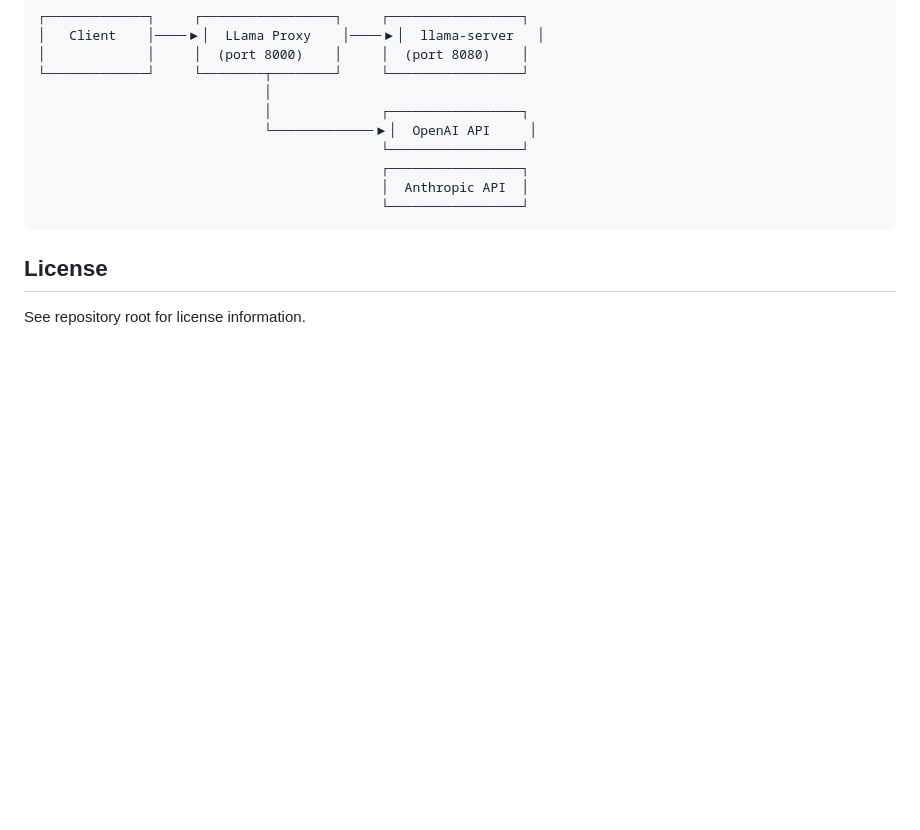
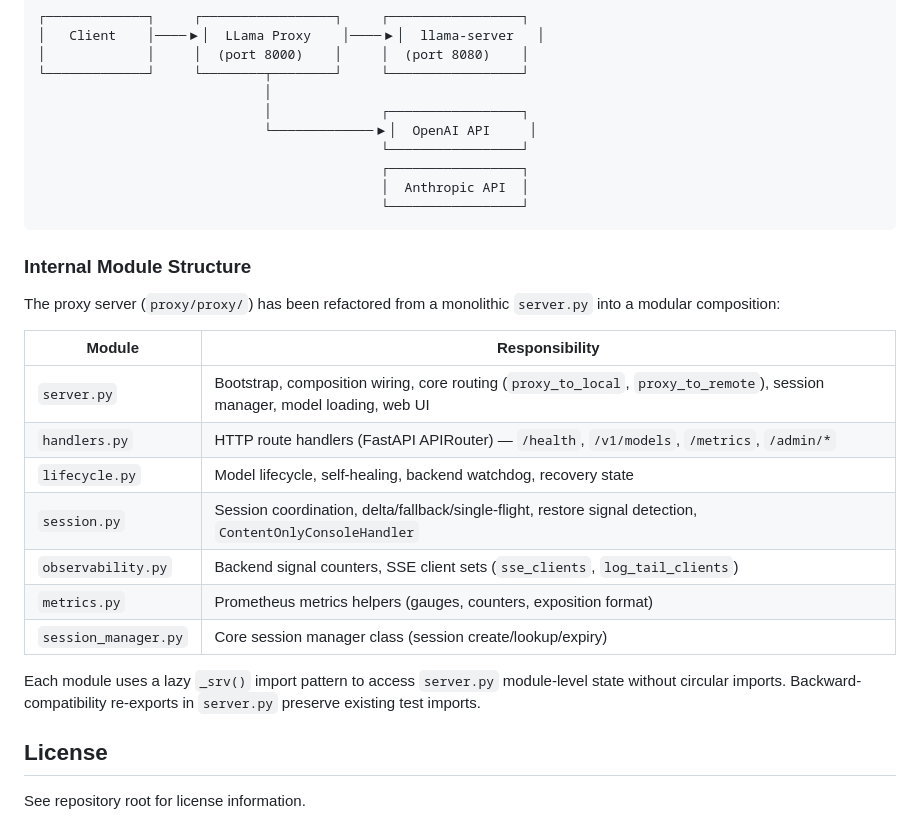
Before and after one commit to SorraTheOrc/llm-manager, a Markdown page: proxy/README.md, the part around the change. Rendered like a GitHub page; blank space fills up the shorter version.

Commit message:
LP-0MPU11WRQ0014ARS: Finalize refactor composition and update docs
Updates proxy/README.md with the new internal module structure table
documenting the responsibilities of each extracted module (handlers.py,
lifecycle.py, session.py, observability.py).

All 365 tests pass with no regressions.

````diff
--- a/proxy/README.md
+++ b/proxy/README.md
@@ -926,6 +926,25 @@ The test suite covers:
                                             └─────────────────┘
 ```
 
+### Internal Module Structure
+
+The proxy server (`proxy/proxy/`) has been refactored from a monolithic `server.py`
+into a modular composition:
+
+| Module | Responsibility |
+|--------|---------------|
+| `server.py` | Bootstrap, composition wiring, core routing (`proxy_to_local`, `proxy_to_remote`), session manager, model loading, web UI |
+| `handlers.py` | HTTP route handlers (FastAPI APIRouter) — `/health`, `/v1/models`, `/metrics`, `/admin/*` |
+| `lifecycle.py` | Model lifecycle, self-healing, backend watchdog, recovery state |
+| `session.py` | Session coordination, delta/fallback/single-flight, restore signal detection, `ContentOnlyConsoleHandler` |
+| `observability.py` | Backend signal counters, SSE client sets (`sse_clients`, `log_tail_clients`) |
+| `metrics.py` | Prometheus metrics helpers (gauges, counters, exposition format) |
+| `session_manager.py` | Core session manager class (session create/lookup/expiry) |
+
+Each module uses a lazy `_srv()` import pattern to access `server.py` module-level
+state without circular imports. Backward-compatibility re-exports in `server.py`
+preserve existing test imports.
+
 ## License
 
 See repository root for license information.
````
